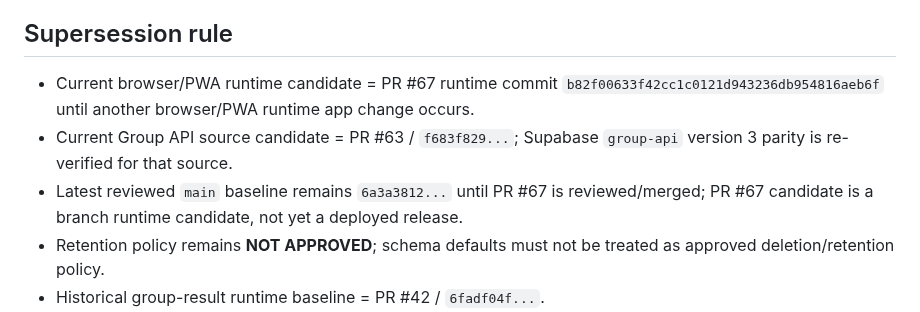
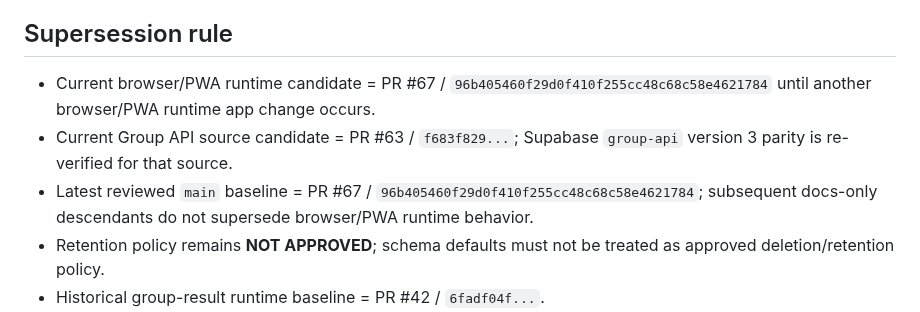
Before and after one commit to rachanakorninon-gif/kinaraidee, a Markdown page: CURRENT-RELEASE.md, the part around one of its changes. GitHub-like rendering.

```diff
--- a/CURRENT-RELEASE.md
+++ b/CURRENT-RELEASE.md
@@ -121,9 +123,9 @@ No user-count, conversion, revenue, payment success, partner readiness, legal ap
 
 ## Supersession rule
 
-- Current browser/PWA runtime candidate = PR #67 runtime commit `b82f00633f42cc1c0121d943236db954816aeb6f` until another browser/PWA runtime app change occurs.
+- Current browser/PWA runtime candidate = PR #67 / `96b405460f29d0f410f255cc48c68c58e4621784` until another browser/PWA runtime app change occurs.
 - Current Group API source candidate = PR #63 / `f683f829...`; Supabase `group-api` version 3 parity is re-verified for that source.
-- Latest reviewed `main` baseline remains `6a3a3812...` until PR #67 is reviewed/merged; PR #67 candidate is a branch runtime candidate, not yet a deployed release.
+- Latest reviewed `main` baseline = PR #67 / `96b405460f29d0f410f255cc48c68c58e4621784`; subsequent docs-only descendants do not supersede browser/PWA runtime behavior.
 - Retention policy remains **NOT APPROVED**; schema defaults must not be treated as approved deletion/retention policy.
 - Historical group-result runtime baseline = PR #42 / `6fadf04f...`.
 - Deployment-observability baseline began with PR #53 and was extended by PR #59/#60/#61 and PR #67's v2 probe.
```
Also changed, not shown: other parts of CURRENT-RELEASE.md (+10 -8 lines).
